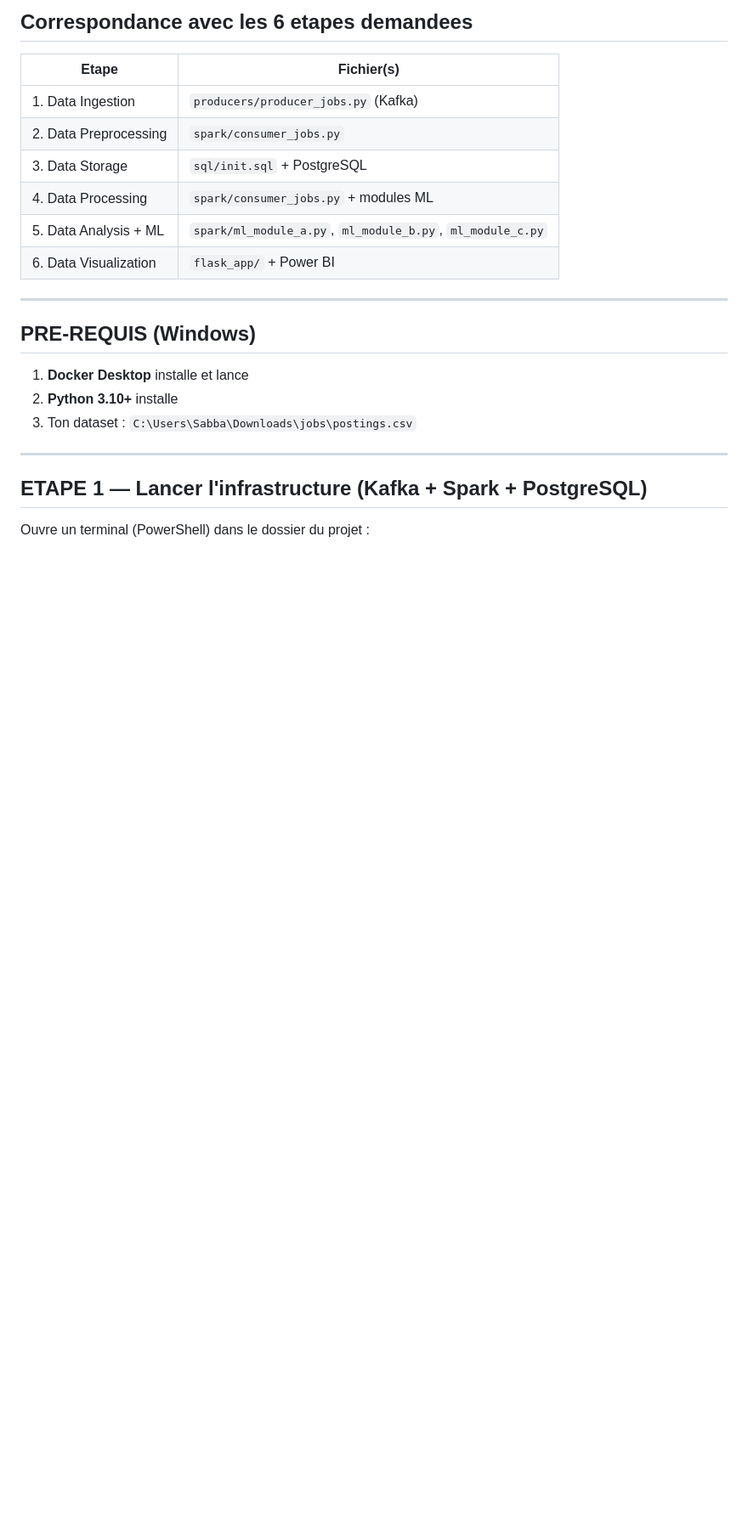
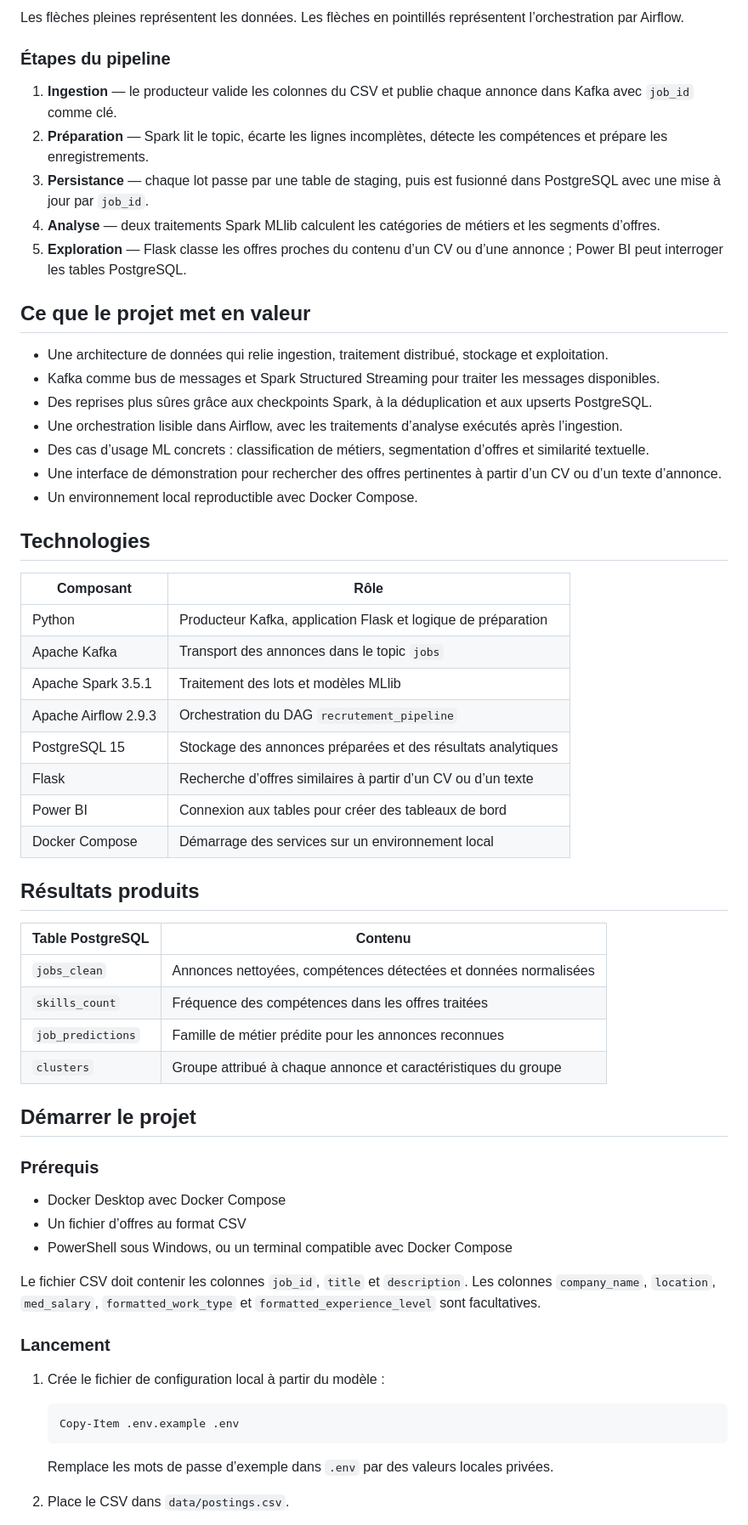
Before and after one commit to salma12814/job-recommendation-bigdata, a Markdown page: README.md, the part around one of its changes. Shown at 85% size. Rendered like a GitHub page; blank space fills up the shorter version.

````diff
--- a/README.md
+++ b/README.md
@@ -30,26 +41,66 @@ postings.csv (LinkedIn Kaggle)
 ```
 
-## Correspondance avec les 6 etapes demandees
+Les flèches pleines représentent les données. Les flèches en pointillés représentent l’orchestration par Airflow.
 
-| Etape | Fichier(s) |
-|-------|-----------|
-| 1. Data Ingestion | `producers/producer_jobs.py` (Kafka) |
-| 2. Data Preprocessing | `spark/consumer_jobs.py` |
-| 3. Data Storage | `sql/init.sql` + PostgreSQL |
-| 4. Data Processing | `spark/consumer_jobs.py` + modules ML |
-| 5. Data Analysis + ML | `spark/ml_module_a.py`, `ml_module_b.py`, `ml_module_c.py` |
-| 6. Data Visualization | `flask_app/` + Power BI |
+### Étapes du pipeline
 
----
+1. **Ingestion** — le producteur valide les colonnes du CSV et publie chaque annonce dans Kafka avec `job_id` comme clé.
+2. **Préparation** — Spark lit le topic, écarte les lignes incomplètes, détecte les compétences et prépare les enregistrements.
+3. **Persistance** — chaque lot passe par une table de staging, puis est fusionné dans PostgreSQL avec une mise à jour par `job_id`.
+4. **Analyse** — deux traitements Spark MLlib calculent les catégories de métiers et les segments d’offres.
+5. **Exploration** — Flask classe les offres proches du contenu d’un CV ou d’une annonce ; Power BI peut interroger les tables PostgreSQL.
 
-## PRE-REQUIS (Windows)
+## Ce que le projet met en valeur
 
-1. **Docker Desktop** installe et lance
-2. **Python 3.10+** installe
-3. Ton dataset : `C:\Users\Sabba\Downloads\jobs\postings.csv`
+- Une architecture de données qui relie ingestion, traitement distribué, stockage et exploitation.
+- Kafka comme bus de messages et Spark Structured Streaming pour traiter les messages disponibles.
+- Des reprises plus sûres grâce aux checkpoints Spark, à la déduplication et aux upserts PostgreSQL.
+- Une orchestration lisible dans Airflow, avec les traitements d’analyse exécutés après l’ingestion.
+- Des cas d’usage ML concrets : classification de métiers, segmentation d’offres et similarité textuelle.
+- Une interface de démonstration pour rechercher des offres pertinentes à partir d’un CV ou d’un texte d’annonce.
+- Un environnement local reproductible avec Docker Compose.
 
----
+## Technologies
 
-## ETAPE 1 — Lancer l'infrastructure (Kafka + Spark + PostgreSQL)
+| Composant | Rôle |
+|---|---|
+| Python | Producteur Kafka, application Flask et logique de préparation |
+| Apache Kafka | Transport des annonces dans le topic `jobs` |
+| Apache Spark 3.5.1 | Traitement des lots et modèles MLlib |
+| Apache Airflow 2.9.3 | Orchestration du DAG `recrutement_pipeline` |
+| PostgreSQL 15 | Stockage des annonces préparées et des résultats analytiques |
+| Flask | Recherche d’offres similaires à partir d’un CV ou d’un texte |
+| Power BI | Connexion aux tables pour créer des tableaux de bord |
+| Docker Compose | Démarrage des services sur un environnement local |
 
-Ouvre un terminal (PowerShell) dans le dossier du projet :
+## Résultats produits
+
+| Table PostgreSQL | Contenu |
+|---|---|
+| `jobs_clean` | Annonces nettoyées, compétences détectées et données normalisées |
+| `skills_count` | Fréquence des compétences dans les offres traitées |
+| `job_predictions` | Famille de métier prédite pour les annonces reconnues |
+| `clusters` | Groupe attribué à chaque annonce et caractéristiques du groupe |
+
+## Démarrer le projet
+
+### Prérequis
+
+- Docker Desktop avec Docker Compose
+- Un fichier d’offres au format CSV
+- PowerShell sous Windows, ou un terminal compatible avec Docker Compose
+
+Le fichier CSV doit contenir les colonnes `job_id`, `title` et `description`. Les colonnes `company_name`, `location`, `med_salary`, `formatted_work_type` et `formatted_experience_level` sont facultatives.
+
+### Lancement
+
+1. Crée le fichier de configuration local à partir du modèle :
+
+   ```powershell
+   Copy-Item .env.example .env
+   ```
+
+   Remplace les mots de passe d’exemple dans `.env` par des valeurs locales privées.
+
+2. Place le CSV dans `data/postings.csv`.
+
````
Also changed, not shown: other parts of README.md (+96 -152 lines).
